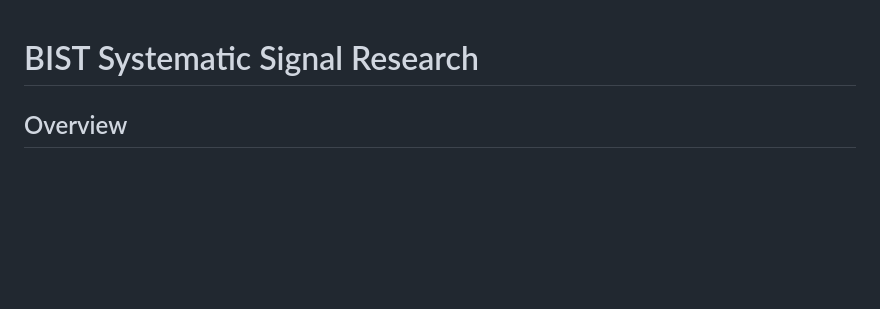
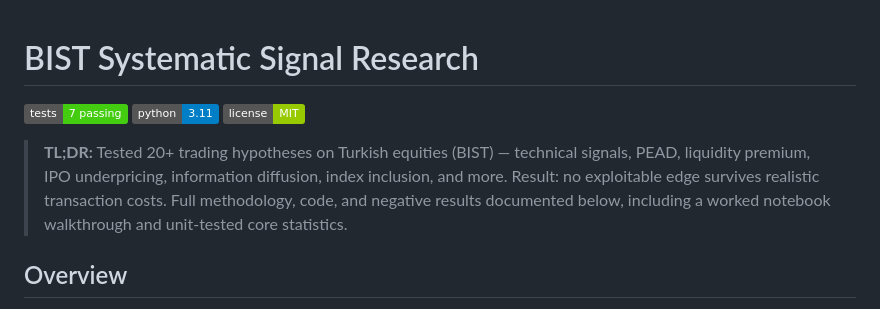
Before and after one commit to alikesici1718-png/bist-signal-research, a Markdown page: README.md, the part around the change. Drawn GitHub-style; badges without logos; blank space fills up the shorter version.

Commit message:
Add test/Python/license badges to README

```diff
--- a/README.md
+++ b/README.md
@@ -1,4 +1,10 @@
 # BIST Systematic Signal Research
+
+![Tests](https://img.shields.io/badge/tests-7%20passing-brightgreen)
+![Python](https://img.shields.io/badge/python-3.11-blue)
+![License](https://img.shields.io/badge/license-MIT-green)
+
+> **TL;DR:** Tested 20+ trading hypotheses on Turkish equities (BIST) — technical signals, PEAD, liquidity premium, IPO underpricing, information diffusion, index inclusion, and more. Result: no exploitable edge survives realistic transaction costs. Full methodology, code, and negative results documented below, including a worked notebook walkthrough and unit-tested core statistics.
 
 ## Overview
 
```
